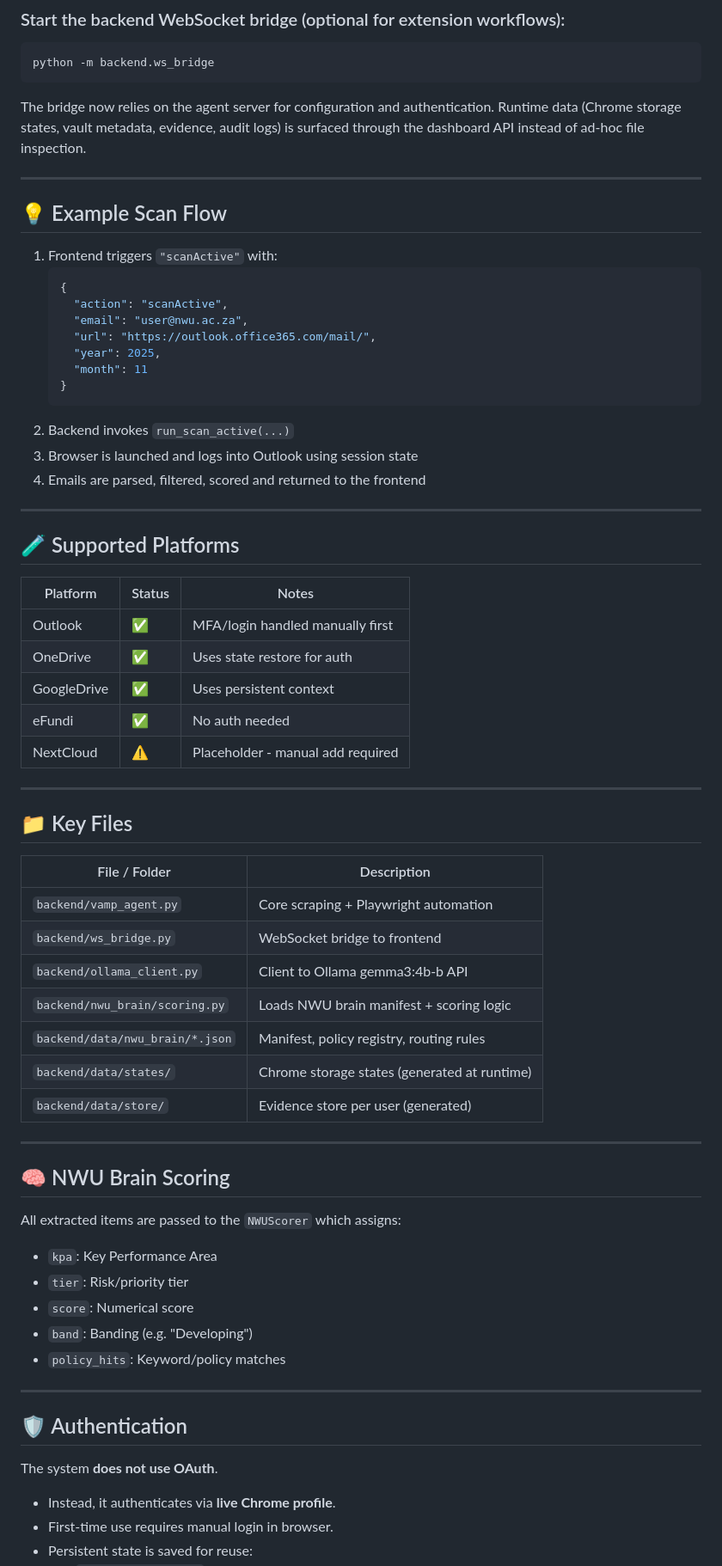
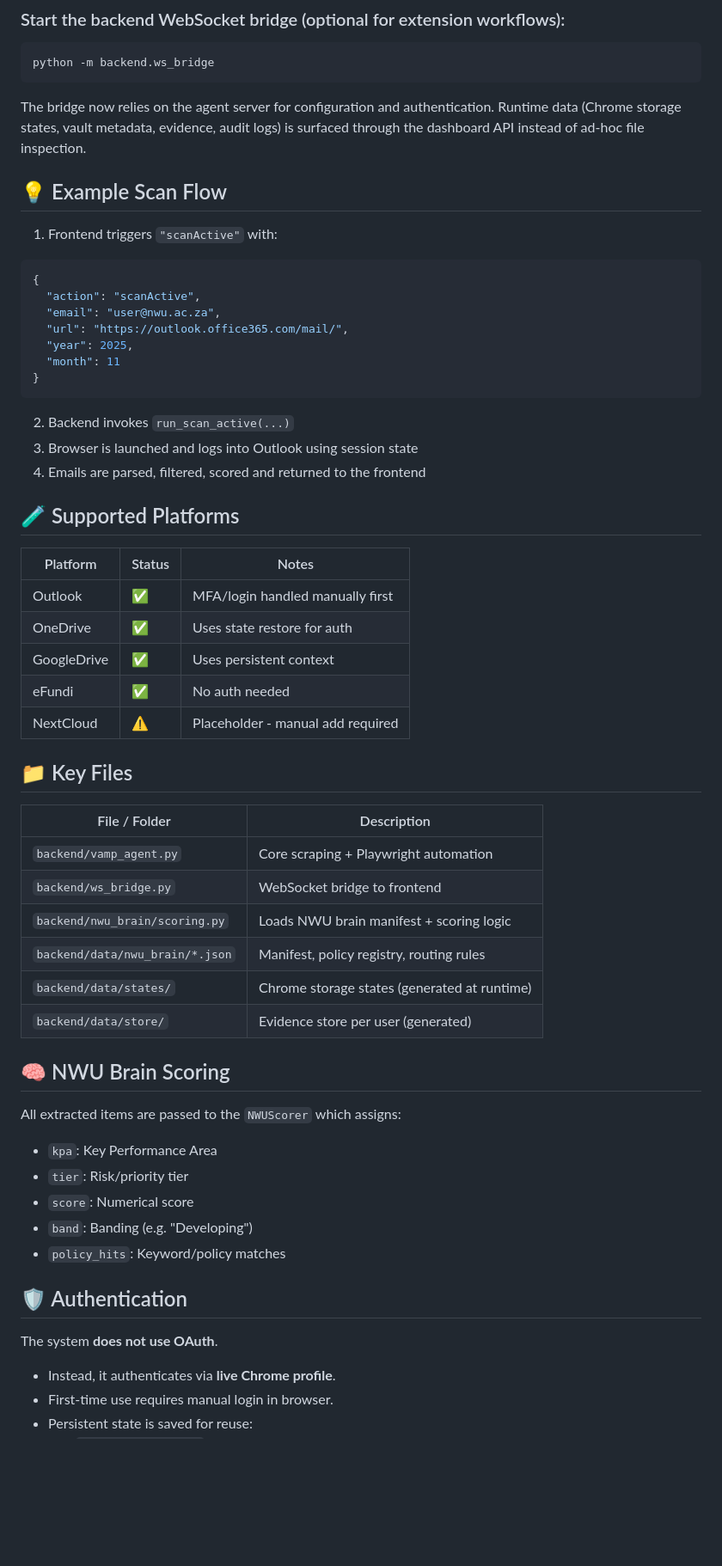
Before and after one commit to Byron2306/VAMP, a Markdown page: README.md, the part around one of its changes. Shown at 86% size. Rendered like a GitHub page; blank space fills up the shorter version.

````diff
--- a/README.md
+++ b/README.md
@@ -197,51 +167,43 @@ python -m backend.ws_bridge
 
 The bridge now relies on the agent server for configuration and authentication. Runtime data (Chrome storage states, vault metadata, evidence, audit logs) is surfaced through the dashboard API instead of ad-hoc file inspection.
 
----
-
 ## 💡 Example Scan Flow
 
 1. Frontend triggers `"scanActive"` with:
-   ```json
-   {
-     "action": "scanActive",
-     "email": "user@nwu.ac.za",
-     "url": "https://outlook.office365.com/mail/",
-     "year": 2025,
-     "month": 11
-   }
-   ```
+```json
+{
+  "action": "scanActive",
+  "email": "user@nwu.ac.za",
+  "url": "https://outlook.office365.com/mail/",
+  "year": 2025,
+  "month": 11
+}
+```
+
 2. Backend invokes `run_scan_active(...)`
 3. Browser is launched and logs into Outlook using session state
 4. Emails are parsed, filtered, scored and returned to the frontend
 
----
-
 ## 🧪 Supported Platforms
 
-| Platform   | Status | Notes                             |
-|------------|--------|-----------------------------------|
-| Outlook    | ✅     | MFA/login handled manually first  |
-| OneDrive   | ✅     | Uses state restore for auth       |
-| GoogleDrive| ✅     | Uses persistent context           |
-| eFundi     | ✅     | No auth needed                    |
-| NextCloud  | ⚠️     | Placeholder - manual add required |
-
----
+| Platform | Status | Notes |
+|----------|--------|-------|
+| Outlook | ✅ | MFA/login handled manually first |
+| OneDrive | ✅ | Uses state restore for auth |
+| GoogleDrive | ✅ | Uses persistent context |
+| eFundi | ✅ | No auth needed |
+| NextCloud | ⚠️ | Placeholder - manual add required |
 
 ## 📁 Key Files
 
-| File / Folder                        | Description                                 |
-|--------------------------------------|---------------------------------------------|
-| `backend/vamp_agent.py`              | Core scraping + Playwright automation       |
-| `backend/ws_bridge.py`               | WebSocket bridge to frontend                |
-| `backend/ollama_client.py`           | Client to Ollama gemma3:4b-b API          |
-| `backend/nwu_brain/scoring.py`       | Loads NWU brain manifest + scoring logic    |
-| `backend/data/nwu_brain/*.json`      | Manifest, policy registry, routing rules    |
-| `backend/data/states/`               | Chrome storage states (generated at runtime)|
-| `backend/data/store/`                | Evidence store per user (generated)         |
-
----
+| File / Folder | Description |
+|---------------|-------------|
+| `backend/vamp_agent.py` | Core scraping + Playwright automation |
+| `backend/ws_bridge.py` | WebSocket bridge to frontend |
+| `backend/nwu_brain/scoring.py` | Loads NWU brain manifest + scoring logic |
+| `backend/data/nwu_brain/*.json` | Manifest, policy registry, routing rules |
+| `backend/data/states/` | Chrome storage states (generated at runtime) |
+| `backend/data/store/` | Evidence store per user (generated) |
 
 ## 🧠 NWU Brain Scoring
 
@@ -253,11 +215,10 @@ All extracted items are passed to the `NWUScorer` which assigns:
 - `band`: Banding (e.g. "Developing")
 - `policy_hits`: Keyword/policy matches
 
----
-
 ## 🛡 Authentication
 
 The system **does not use OAuth**.
+
 - Instead, it authenticates via **live Chrome profile**.
 - First-time use requires manual login in browser.
 - Persistent state is saved for reuse:
````
Also changed, not shown: other parts of README.md (+32 -70 lines).
